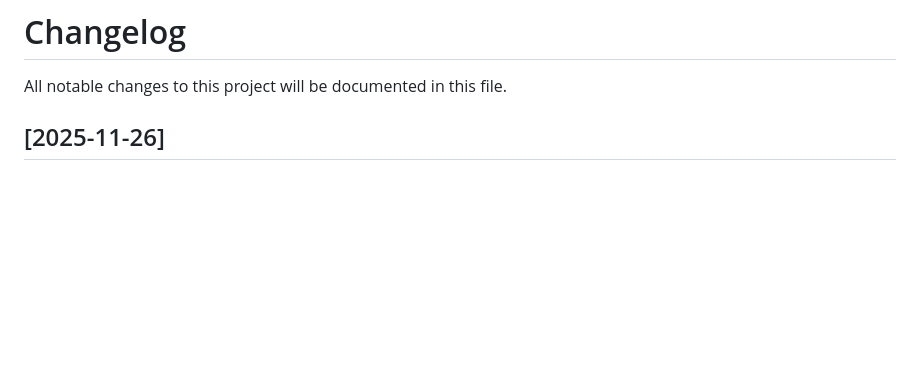
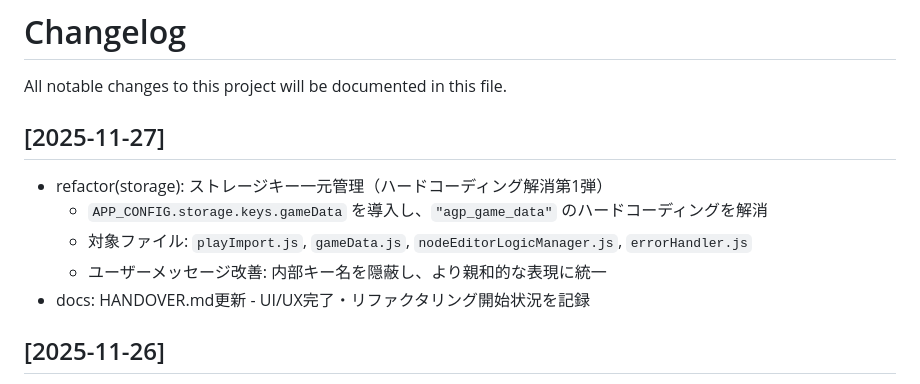
Before and after one commit to YuShimoji/AdventureGamePage, a Markdown page: CHANGELOG.md, the part around the change. Drawn GitHub-style; blank space fills up the shorter version.

```diff
--- a/CHANGELOG.md
+++ b/CHANGELOG.md
@@ -1,6 +1,14 @@
 # Changelog
 
 All notable changes to this project will be documented in this file.
+
+## [2025-11-27]
+
+- refactor(storage): ストレージキー一元管理（ハードコーディング解消第1弾）
+  - `APP_CONFIG.storage.keys.gameData` を導入し、`"agp_game_data"` のハードコーディングを解消
+  - 対象ファイル: `playImport.js`, `gameData.js`, `nodeEditorLogicManager.js`, `errorHandler.js`
+  - ユーザーメッセージ改善: 内部キー名を隠蔽し、より親和的な表現に統一
+- docs: HANDOVER.md更新 - UI/UX完了・リファクタリング開始状況を記録
 
 ## [2025-11-26]
 
```
Also changed, not shown: docs/HANDOVER.md (+60 -30 lines).
